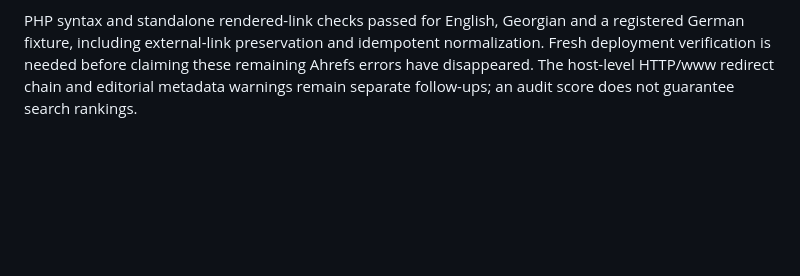
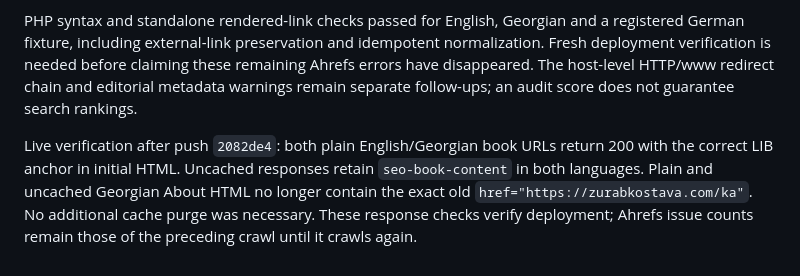
Before and after one commit to zurabkostava/theme-zurabkostava, a Markdown page: docs/TECHNICAL-AUDIT-2026-10-02.md, the part around the change. Rendered like a GitHub page; blank space fills up the shorter version.

Commit message:
Record deployed book navigation verification

```diff
--- a/docs/TECHNICAL-AUDIT-2026-10-02.md
+++ b/docs/TECHNICAL-AUDIT-2026-10-02.md
@@ -32,3 +32,5 @@ Ahrefs' 2 October crawl (15:01–15:12) reports Health Score 98, 12 actual issue
 The four no-outgoing-link errors are the English/Georgian Book Reader and ReadRoad pages. ReadRoad remains deferred. The existing Book Reader LIB control is now rendered as a real anchor in initial HTML, targeting the language-specific `/books/` route. The JavaScript fallback already checks for this ID and therefore does not duplicate it. Complete book SEO content and existing styling remain unchanged. Rendered content also normalizes exact old home href values for registered language prefixes, covering the Studio link without overwriting saved editorial fields.
 
 PHP syntax and standalone rendered-link checks passed for English, Georgian and a registered German fixture, including external-link preservation and idempotent normalization. Fresh deployment verification is needed before claiming these remaining Ahrefs errors have disappeared. The host-level HTTP/www redirect chain and editorial metadata warnings remain separate follow-ups; an audit score does not guarantee search rankings.
+
+Live verification after push `2082de4`: both plain English/Georgian book URLs return 200 with the correct LIB anchor in initial HTML. Uncached responses retain `seo-book-content` in both languages. Plain and uncached Georgian About HTML no longer contain the exact old `href="https://zurabkostava.com/ka"`. No additional cache purge was necessary. These response checks verify deployment; Ahrefs issue counts remain those of the preceding crawl until it crawls again.
```
